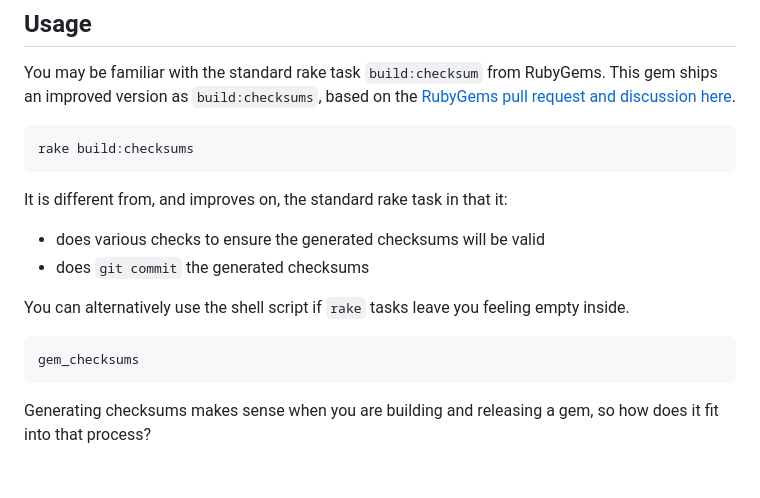
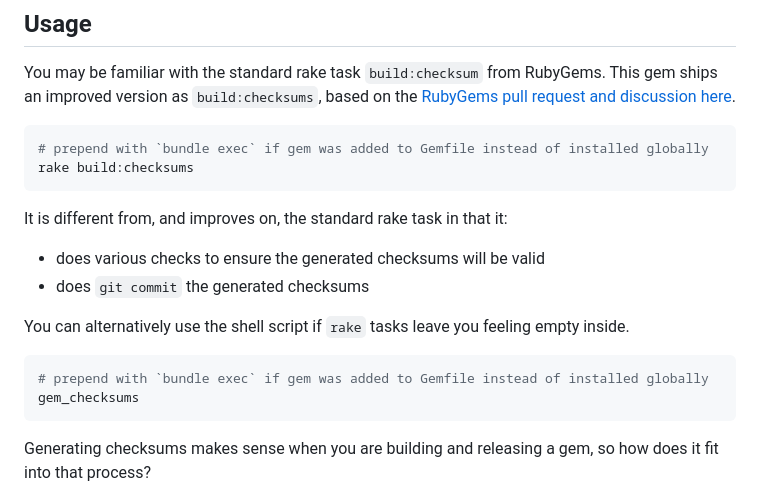
Before and after one commit to galtzo-floss/stone_checksums, a Markdown page: README.md, the part around the change. Drawn GitHub-style; blank space fills up the shorter version.

Commit message:
📝 Documentation

````diff
--- a/README.md
+++ b/README.md
@@ -93,6 +93,7 @@ This gem ships an improved version as `build:checksums`, based on the
 [RubyGems pull request and discussion here][🔒️rubygems-checksums-pr].
 
 ```shell
+# prepend with `bundle exec` if gem was added to Gemfile instead of installed globally
 rake build:checksums
 ```
 
@@ -103,6 +104,7 @@ It is different from, and improves on, the standard rake task in that it:
 You can alternatively use the shell script if `rake` tasks leave you feeling empty inside.
 
 ```shell
+# prepend with `bundle exec` if gem was added to Gemfile instead of installed globally
 gem_checksums
 ```
 
````
